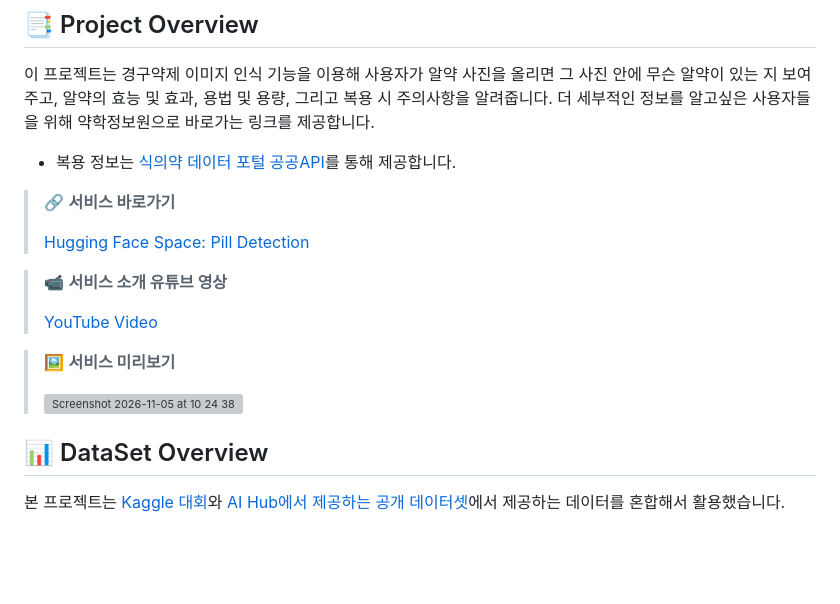
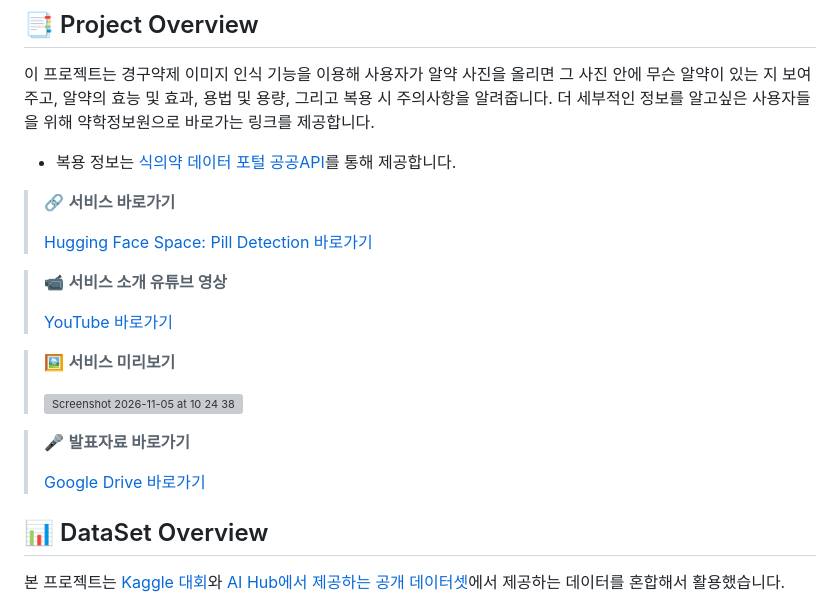
Before and after one commit to codeit-ai-15th/pill-object-detection, a Markdown page: README.md, the part around the change. Drawn GitHub-style; blank space fills up the shorter version; grey boxes are pictures that could not be loaded.

Commit message:
Update links and descriptions in README.md

```diff
--- a/README.md
+++ b/README.md
@@ -7,15 +7,19 @@
 
 > 🔗 **서비스 바로가기**
 >
-> [Hugging Face Space: Pill Detection](https://huggingface.co/spaces/relukang/pill-object-detection)
+> [Hugging Face Space: Pill Detection 바로가기](https://huggingface.co/spaces/relukang/pill-object-detection)
 
 > 📹 **서비스 소개 유튜브 영상**
 >
-> [YouTube Video](https://www.youtube.com/watch?v=dUJKRc9mURE)
+> [YouTube 바로가기](https://www.youtube.com/watch?v=dUJKRc9mURE)
 
 > 🖼️ **서비스 미리보기**
 >
 > <img width="900" height="700" alt="Screenshot 2026-11-05 at 10 24 38" src="https://github.com/user-attachments/assets/4233d40f-4c78-40fb-af4e-1d52223d8a31" />
+
+> 🎤 **발표자료 바로가기**
+>
+> [Google Drive 바로가기](https://drive.google.com/file/d/1PlH50c45ItooByb0JRnuINE506RuS4J3/view?usp=sharing)
 
 ## 📊 DataSet Overview
 본 프로젝트는 [Kaggle 대회](https://www.kaggle.com/competitions/ai15-level1-project/data)와 [AI Hub에서 제공하는 공개 데이터셋](https://aihub.or.kr/aihubdata/data/view.do?dataSetSn=576)에서 제공하는 데이터를 혼합해서 활용했습니다.
```
